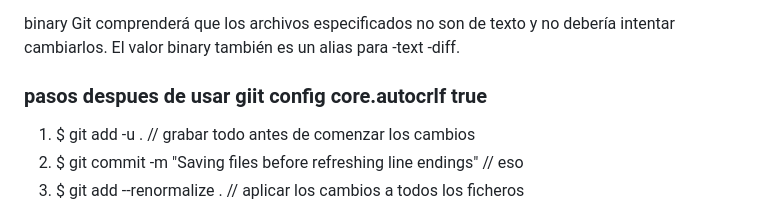
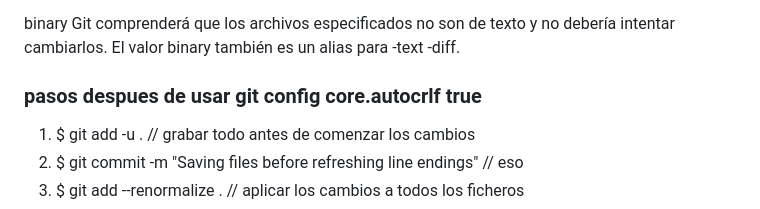
Before and after one commit to JUANLUNABLANCO/hapi-example-stackoverflow, a Markdown page: README.md, the part around the change. Rendered like a GitHub page.

Commit message:
error ortographic

```diff
--- a/README.md
+++ b/README.md
@@ -743,7 +743,7 @@ text eol=lf Git siempre convertirá los finales de línea a LF durante la restau
 
 binary Git comprenderá que los archivos especificados no son de texto y no debería intentar cambiarlos. El valor binary también es un alias para -text -diff.
 
-### pasos despues de usar giit config core.autocrlf true
+### pasos despues de usar git config core.autocrlf true
 1. $ git add -u .      // grabar todo antes de comenzar los cambios
 2. $ git commit -m "Saving files before refreshing line endings"  // eso
 3. $ git add --renormalize .  // aplicar los cambios a todos los ficheros
```
